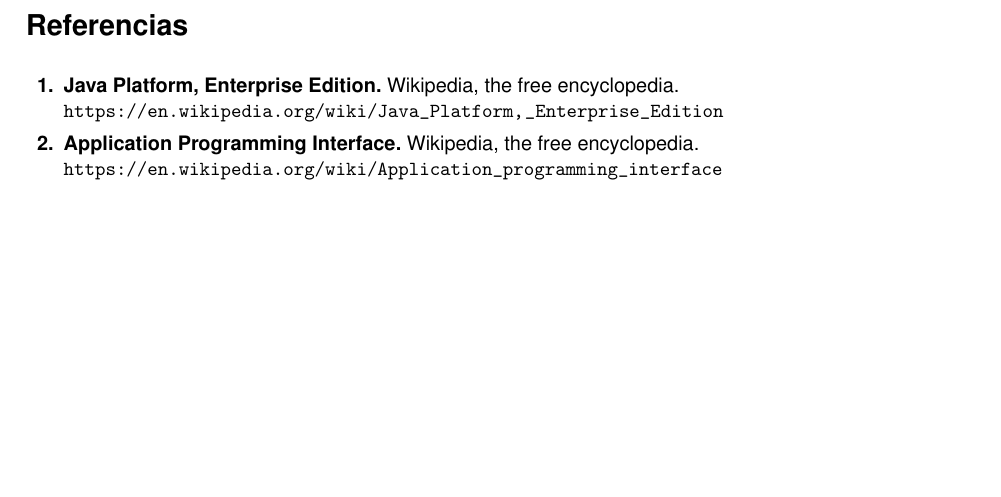
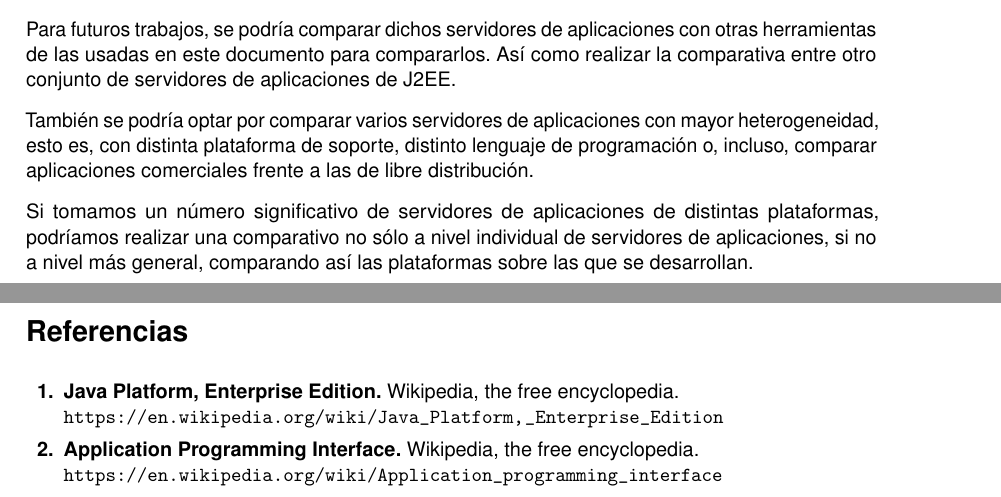
Before and after one commit to oxcar103/Trabajo-ISE, a LaTeX paper (Memoria.tex): part of page 5 of 6 before the commit and two parts of pages 5 and 6 of 7 after it, the two joined at a grey line, cut at the place of the change, the shorter picture padded with empty space. Compiled offline with pdfLaTeX.

Commit message:
Perspectivas futuras

```diff
--- a/Memoria.tex
+++ b/Memoria.tex
@@ -307,6 +307,17 @@
 \section{Comparación de resultados}
 
 \section{Perspectivas futuras}
+	Para futuros trabajos, se podría comparar dichos servidores de aplicaciones con otras herramientas
+	de las usadas en este documento para compararlos. Así como realizar la comparativa entre otro
+	conjunto de servidores de aplicaciones de J2EE.
+
+	También se podría optar por comparar varios servidores de aplicaciones con mayor heterogeneidad,
+	esto es, con distinta plataforma de soporte, distinto lenguaje de programación o, incluso,
+	comparar aplicaciones comerciales frente a las de libre distribución.
+
+	Si tomamos un número significativo de servidores de aplicaciones de distintas plataformas,
+	podríamos realizar una comparativo no sólo a nivel individual de servidores de aplicaciones, si
+	no a nivel más general, comparando así las plataformas sobre las que se desarrollan.
 
 
 \newpage
```
